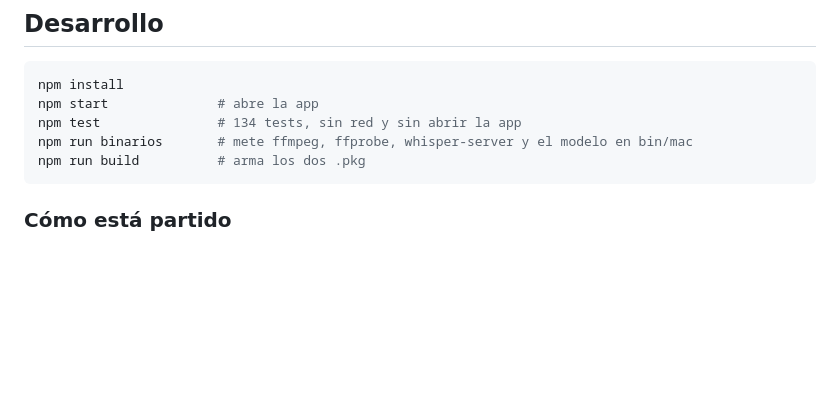
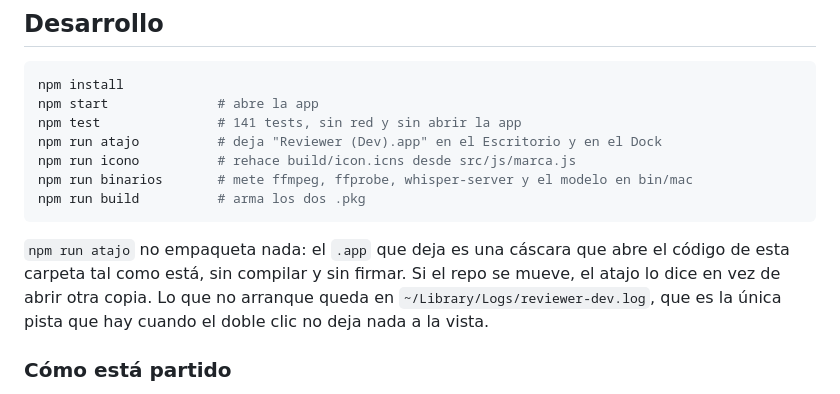
Before and after one commit to DanielGutierrezB/Reviewer, a Markdown page: README.md, the part around the change. GitHub-like rendering; blank space fills up the shorter version.

Commit message:
Un icono propio y el atajo de desarrollo
La marca vive en src/js/marca.js y la leen los dos lugares donde tiene que
verse igual: la barra de la ventana y tools/hacer-icono.js. Rasteriza con el
Electron de node_modules en vez de pedir Chrome por puppeteer.

tools/atajo-dev.sh deja un .app en el Escritorio que abre este árbol —no la
app empaquetada— y lo agrega al Dock sin duplicarlo si se corre dos veces.

Co-authored-by: Cursor <cursoragent@cursor.com>

````diff
--- a/README.md
+++ b/README.md
@@ -143,10 +143,18 @@ mención calladamente.
 ```bash
 npm install
 npm start              # abre la app
-npm test               # 134 tests, sin red y sin abrir la app
+npm test               # 141 tests, sin red y sin abrir la app
+npm run atajo          # deja "Reviewer (Dev).app" en el Escritorio y en el Dock
+npm run icono          # rehace build/icon.icns desde src/js/marca.js
 npm run binarios       # mete ffmpeg, ffprobe, whisper-server y el modelo en bin/mac
 npm run build          # arma los dos .pkg
 ```
+
+`npm run atajo` no empaqueta nada: el `.app` que deja es una cáscara que abre el
+código de esta carpeta tal como está, sin compilar y sin firmar. Si el repo se
+mueve, el atajo lo dice en vez de abrir otra copia. Lo que no arranque queda en
+`~/Library/Logs/reviewer-dev.log`, que es la única pista que hay cuando el doble
+clic no deja nada a la vista.
 
 ### Cómo está partido
 
````
